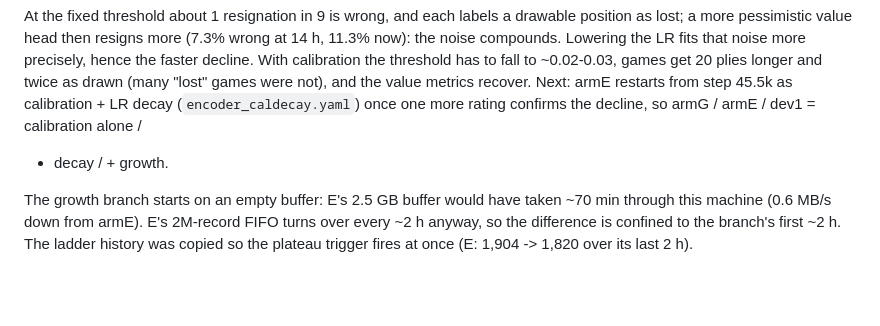
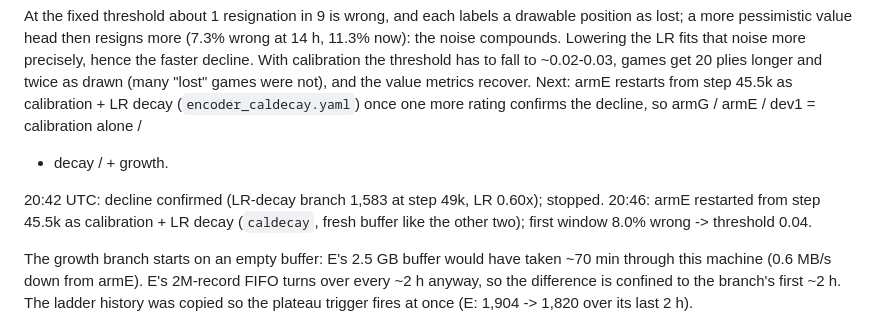
Before and after one commit to maxlegrec1/ChessRL, a Markdown page: docs/NEXT_ROUND.md, the part around the change. Rendered like a GitHub page; blank space fills up the shorter version.

Commit message:
NEXT_ROUND.md: LR-decay branch stopped at 1,583; armE now calibration + decay
Co-Authored-By: Claude Opus 5.5 (1M context) <noreply@anthropic.com>

```diff
--- a/docs/NEXT_ROUND.md
+++ b/docs/NEXT_ROUND.md
@@ -243,6 +243,11 @@ from step 45.5k as calibration + LR decay (`encoder_caldecay.yaml`) once one
 more rating confirms the decline, so armG / armE / dev1 = calibration alone /
 + decay / + growth.
 
+20:42 UTC: decline confirmed (LR-decay branch 1,583 at step 49k, LR 0.60x);
+stopped. 20:46: armE restarted from step 45.5k as calibration + LR decay
+(`caldecay`, fresh buffer like the other two); first window 8.0% wrong ->
+threshold 0.04.
+
 The growth branch starts on an empty buffer: E's 2.5 GB buffer would have
 taken ~70 min through this machine (0.6 MB/s down from armE). E's 2M-record
 FIFO turns over every ~2 h anyway, so the difference is confined to the
```
